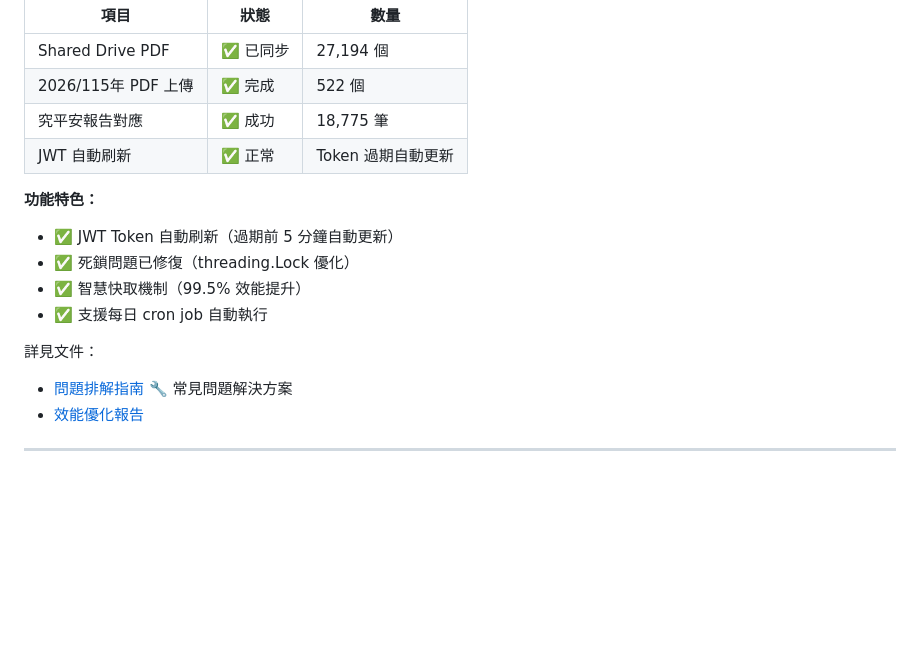
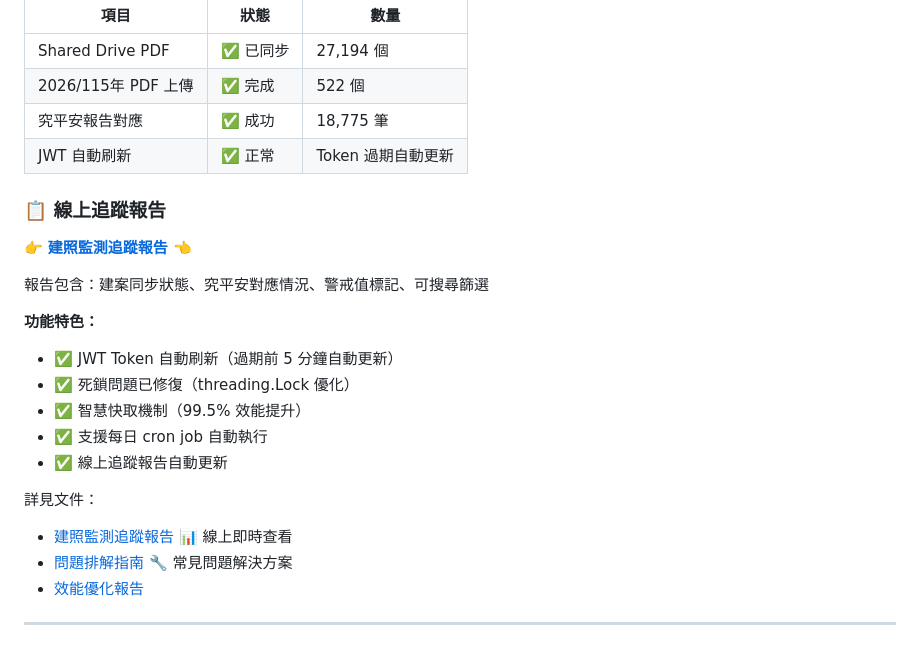
Before and after one commit to GeoThings/geoBingAn-pdf-sync-tool, a Markdown page: README.md, the part around the change. Rendered like a GitHub page; blank space fills up the shorter version.

Commit message:
Add online report link to README
- Add prominent link to permit tracking report
- Link: https://raw.githack.com/GeoThings/geoBingAn-pdf-sync-tool/main/docs/index.html

Co-Authored-By: Claude Opus 4.5 <noreply@anthropic.com>

```diff
--- a/README.md
+++ b/README.md
@@ -13,13 +13,21 @@
 | 究平安報告對應 | ✅ 成功 | 18,775 筆 |
 | JWT 自動刷新 | ✅ 正常 | Token 過期自動更新 |
 
+### 📋 線上追蹤報告
+
+👉 **[建照監測追蹤報告](https://raw.githack.com/GeoThings/geoBingAn-pdf-sync-tool/main/docs/index.html)** 👈
+
+報告包含：建案同步狀態、究平安對應情況、警戒值標記、可搜尋篩選
+
 **功能特色：**
 - ✅ JWT Token 自動刷新（過期前 5 分鐘自動更新）
 - ✅ 死鎖問題已修復（threading.Lock 優化）
 - ✅ 智慧快取機制（99.5% 效能提升）
 - ✅ 支援每日 cron job 自動執行
+- ✅ 線上追蹤報告自動更新
 
 詳見文件：
+- [建照監測追蹤報告](https://raw.githack.com/GeoThings/geoBingAn-pdf-sync-tool/main/docs/index.html) 📊 線上即時查看
 - [問題排解指南](docs/troubleshooting.md) 🔧 常見問題解決方案
 - [效能優化報告](docs/cache_optimization_report.md)
 
```
